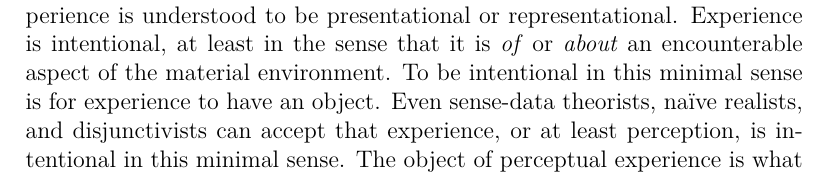
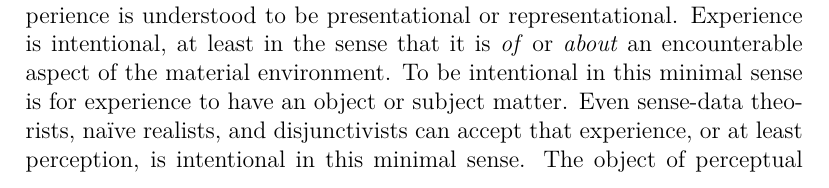
Before and after one commit to PhilGeek/illusion, a LaTeX paper (illusion.tex): part of page 2 of 19, cut so that both start at the same text. Compiled offline with XeLaTeX; a LaTeX package or settings file that is missing is left out.

Commit message:
Couple more minor edits of the introduction

```diff
--- a/illusion.tex
+++ b/illusion.tex
@@ -48,7 +48,7 @@ First, in understanding appearances in terms of states of appearing, it is commi
 
 Not only is the standard conception committed to phenomenalism about appearances, but it is also committed to a conception of how an object appears in experience. On the standard conception of illusion, if \( o \)'s appearing \( F \) in \( S \)'s experience of \( o \) is illusory, then appearance and reality \emph{conflict}. In \( o \) appearing \( F \), \( S \)'s experience of \( o \) presents \( o \) as being a way that \( o \) is in fact not. So conceived, \( F \) is a way for things to be, even if it is way nothing could be (as when we are presented with an impossible scene such as Penrose's \citeyear{Penrose:1958kx} impossible triangle or a scene depicted by an Escher drawing.). Moreover, the experience attributes this way for things to be, \( F \), to \( o \).
 
-There are two ways to understand this conflict, depending on whether experience is understood to be presentational or representational. Experience is intentional, at least in the sense that it is \emph{of} or \emph{about} an encounterable aspect of the material environment. To be intentional in this minimal sense is for experience to have an object. Even sense-data theorists, naïve realists, and disjunctivists can accept that experience, or at least perception, is intentional in this minimal sense. The object of perceptual experience is what that experience presents. Representationalists go beyond the commitment to experiences being states of a subject that take an object and explain the intentional character of experience by attributing to experience a representational content. So, for \( o \) to appear \( F \) to a subject \( S \) is for \( S \) to undergo an experience that represents \( o \) as \( F \).
+There are two ways to understand this conflict, depending on whether experience is understood to be presentational or representational. Experience is intentional, at least in the sense that it is \emph{of} or \emph{about} an encounterable aspect of the material environment. To be intentional in this minimal sense is for experience to have an object or subject matter. Even sense-data theorists, naïve realists, and disjunctivists can accept that experience, or at least perception, is intentional in this minimal sense. The object of perceptual experience is what that experience presents. Representationalists go beyond the commitment to experiences being states of a subject that take an object and explain the intentional character of experience by attributing to experience a representational content. So, for \( o \) to appear \( F \) to a subject \( S \) is for \( S \) to undergo an experience that represents \( o \) as \( F \).
 
 If the experience of \( o \) appearing \( F \) is illusory and that experience is presentational, how are we to understand the conflict between appearance and reality? A sense-data theorist would understand the conflict as follows. In experiencing \( o \) as \( F \), \( S \) is presented with, not \( o \), but a sense datum corresponding to \( o \). \( S \) sees \( o \) by \( S \)'s experience presenting a sense datum that corresponds to \( o \).  That sense datum is a way that \( o \) is not, namely \( F \). \( F \) is a way for things to be, it is just that it is not a way that \( o \) in fact is. The conflict, then, is between the way \( o \) is and the way the sense datum that corresponds to \( o \) is---the sense datum is \( F \) and \( o \) is not \( F \).
 
```
Also changed, not shown: illusion.tex (2 more changed lines).
